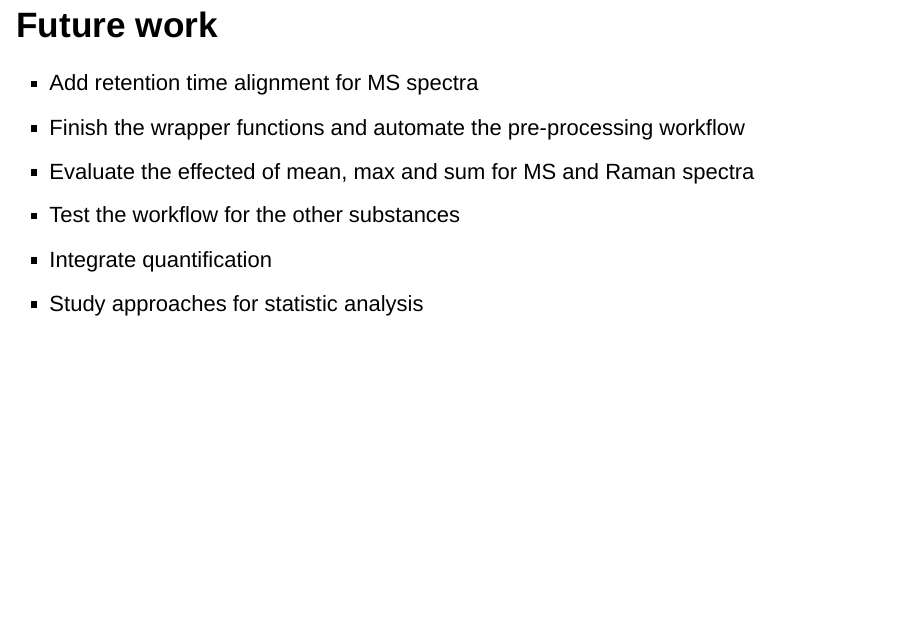
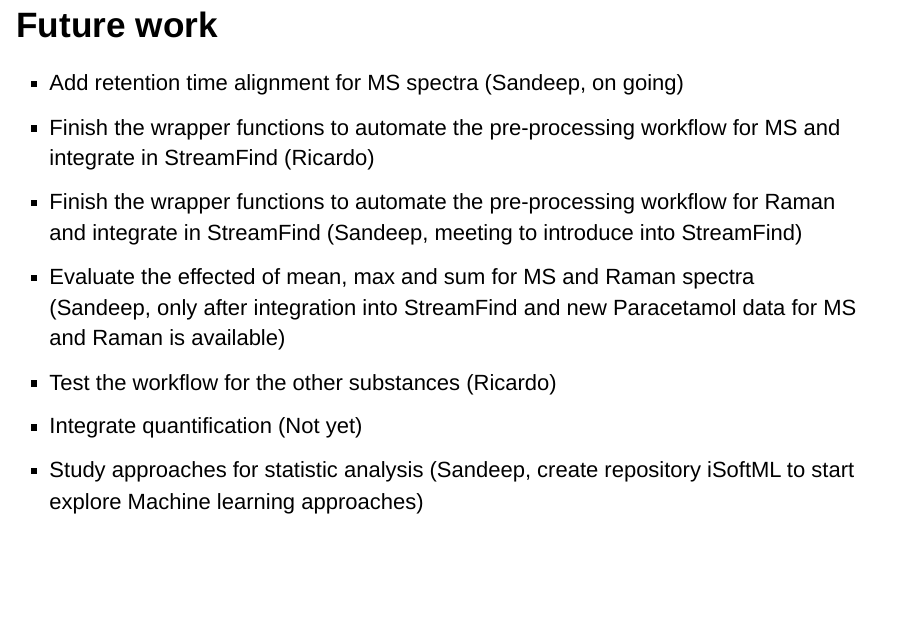
Before and after one commit to SHA212/dataFusion, an R Markdown document (20231122_ioslides_iSoft_project_metting.Rmd): page 29 of 30. Rendered offline with R 4.5, knitr and Pandoc, with nearby package versions; drawn as Slidy slides in place of the format the file asks for; some code elsewhere in the file could not run offline.

Commit message:
Final commit

```diff
--- a/20231122_ioslides_iSoft_project_metting.Rmd
+++ b/20231122_ioslides_iSoft_project_metting.Rmd
@@ -534,12 +528,13 @@ loadings_plot
 
 ## Future work {.reduceTopMarginText}
 
-- Add retention time alignment for MS spectra
-- Finish the wrapper functions and automate the pre-processing workflow
-- Evaluate the effected of mean, max and sum for MS and Raman spectra
-- Test the workflow for the other substances
-- Integrate quantification
-- Study approaches for statistic analysis
+- Add retention time alignment for MS spectra (Sandeep, on going)
+- Finish the wrapper functions to automate the pre-processing workflow for MS and integrate in StreamFind (Ricardo)
+- Finish the wrapper functions to automate the pre-processing workflow for Raman and integrate in StreamFind (Sandeep, meeting to introduce into StreamFind)
+- Evaluate the effected of mean, max and sum for MS and Raman spectra (Sandeep, only after integration into StreamFind and new Paracetamol data for MS and Raman is available)
+- Test the workflow for the other substances (Ricardo)
+- Integrate quantification (Not yet)
+- Study approaches for statistic analysis (Sandeep, create repository iSoftML to start explore Machine learning approaches)
 
 ***
 
```
Also changed, not shown: StreamFind_logo.png (deleted), 20231122_ioslides_iSoft_project_metting.Rmd (6 more changed lines), 1 other file.
